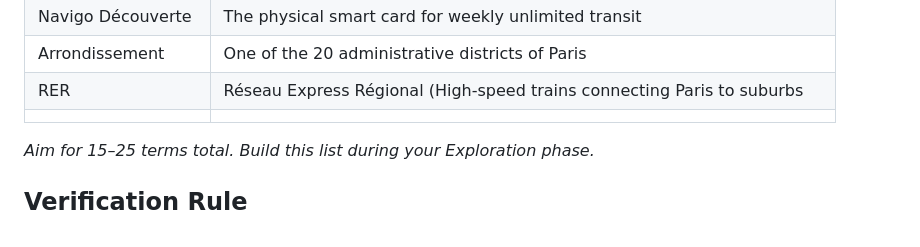
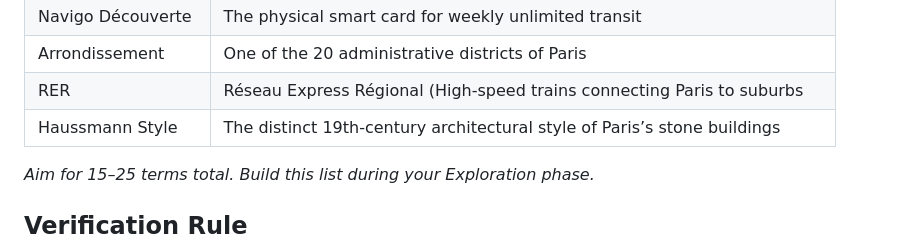
Before and after one commit to Zeel153/design_curator_cards, a Markdown page: AGENTS.md, the part around the change. GitHub-like rendering.

Commit message:
Add Haussmann Style to AGENTS.md

```diff
--- a/AGENTS.md
+++ b/AGENTS.md
@@ -66,7 +66,7 @@ Use these terms. If a term is not on this list, define it before using it.
 | Navigo Découverte | The physical smart card for weekly unlimited transit |
 | Arrondissement | One of the 20 administrative districts of Paris |
 | RER | Réseau Express Régional (High-speed trains connecting Paris to suburbs |
-| | |
+| Haussmann Style | The distinct 19th-century architectural style of Paris’s stone buildings |
 
 *Aim for 15–25 terms total. Build this list during your Exploration phase.*
 
```
